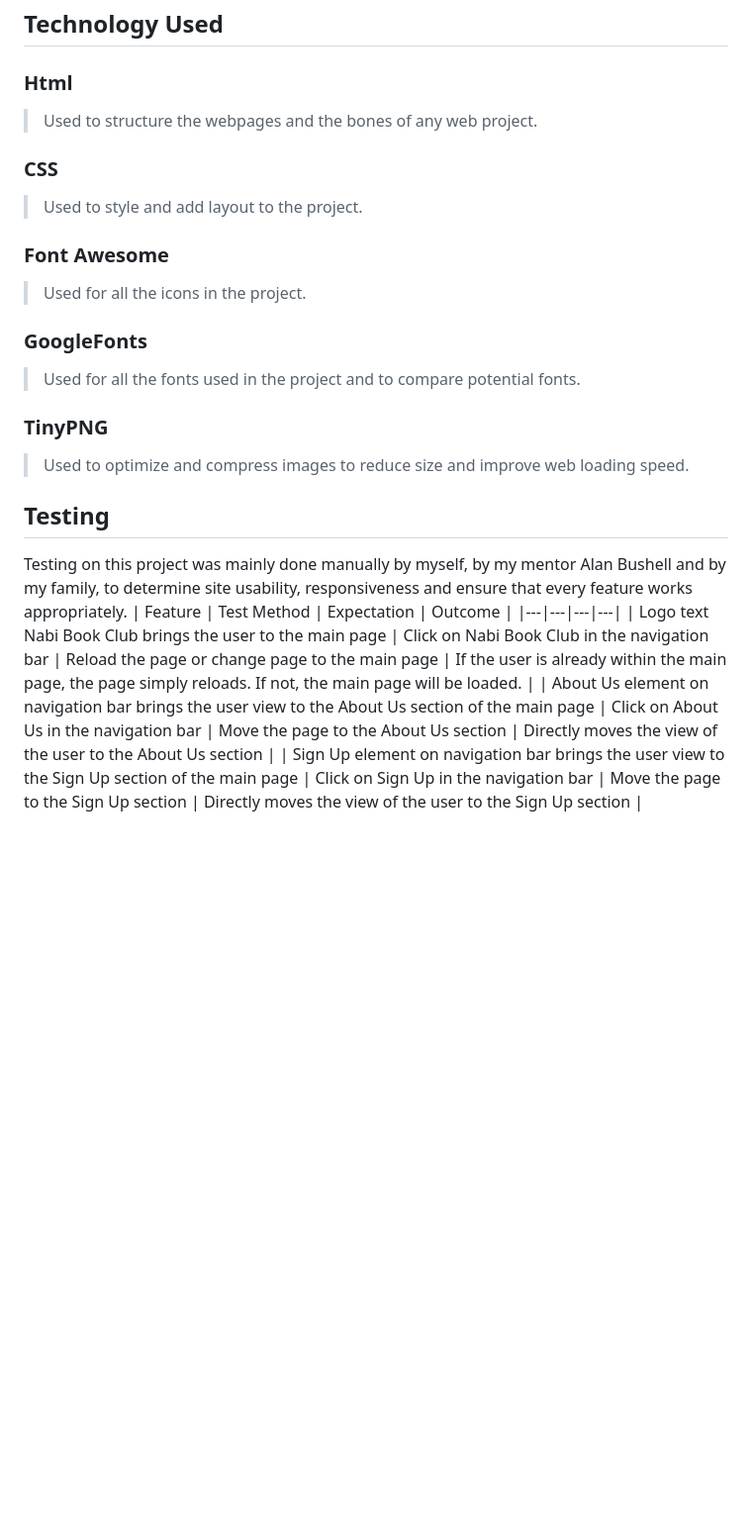
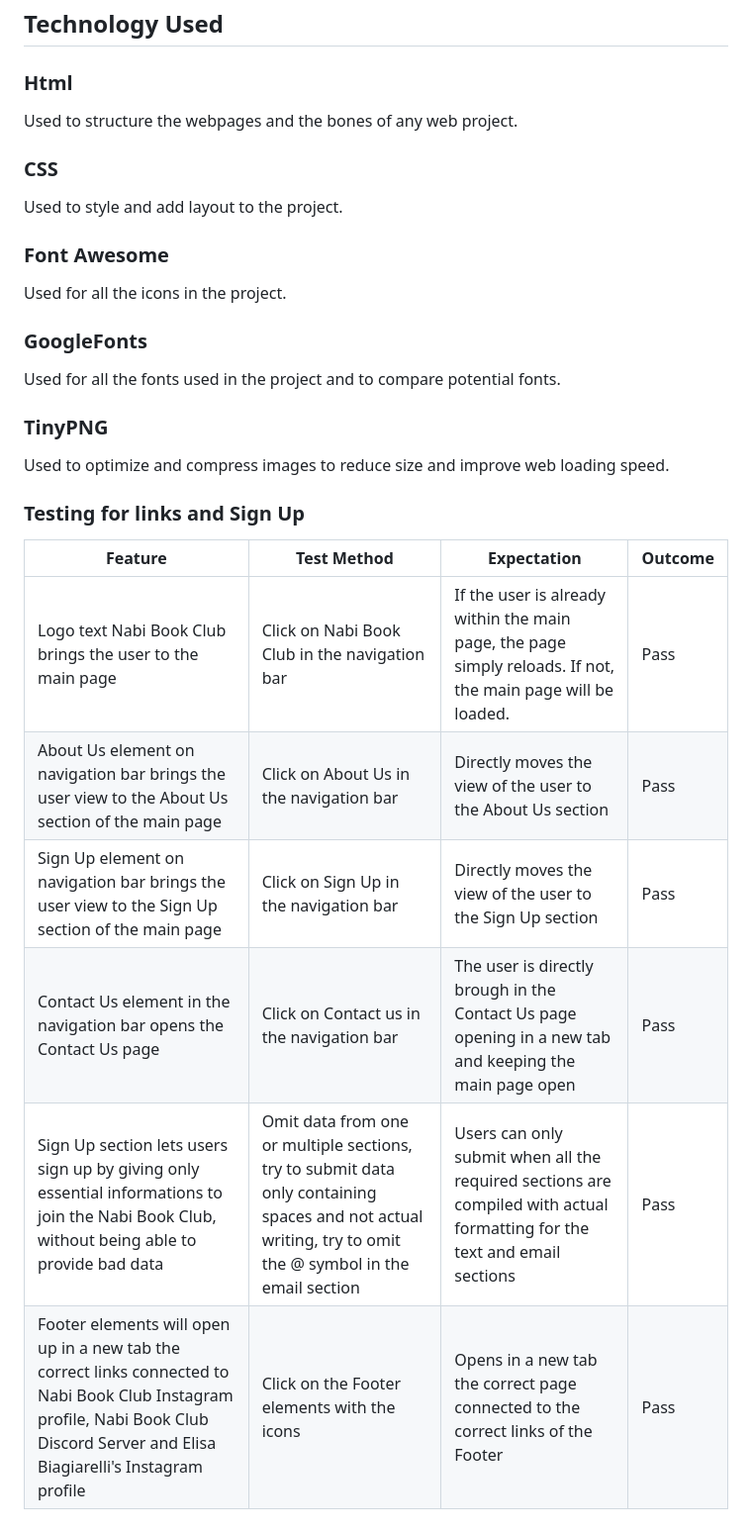
Before and after one commit to BiagiarelliAdriano/BookClub, a Markdown page: README.md, the part around the change. Shown at 99% size. Rendered like a GitHub page; blank space fills up the shorter version.

Commit message:
Add Testing for links and sign up section table

```diff
--- a/README.md
+++ b/README.md
@@ -53,20 +53,22 @@ This book club is dedicated to reading and discussing about Korean literature tr
 
 ## Technology Used
 ### Html
-> Used to structure the webpages and the bones of any web project.
+Used to structure the webpages and the bones of any web project.
 ### CSS
-> Used to style and add layout to the project.
+Used to style and add layout to the project.
 ### Font Awesome
-> Used for all the icons in the project.
+Used for all the icons in the project.
 ### GoogleFonts
-> Used for all the fonts used in the project and to compare potential fonts.
+Used for all the fonts used in the project and to compare potential fonts.
 ### TinyPNG
-> Used to optimize and compress images to reduce size and improve web loading speed.
+Used to optimize and compress images to reduce size and improve web loading speed.
 
-## Testing
-Testing on this project was mainly done manually by myself, by my mentor Alan Bushell and by my family, to determine site usability, responsiveness and ensure that every feature works appropriately.
+### Testing for links and Sign Up
 | Feature | Test Method | Expectation | Outcome |
 |---|---|---|---|
-| Logo text Nabi Book Club brings the user to the main page | Click on Nabi Book Club in the navigation bar | Reload the page or change page to the main page | If the user is already within the main page, the page simply reloads. If not, the main page will be loaded. |
-| About Us element on navigation bar brings the user view to the About Us section of the main page | Click on About Us in the navigation bar | Move the page to the About Us section | Directly moves the view of the user to the About Us section |
-| Sign Up element on navigation bar brings the user view to the Sign Up section of the main page | Click on Sign Up in the navigation bar | Move the page to the Sign Up section | Directly moves the view of the user to the Sign Up section |
+| Logo text Nabi Book Club brings the user to the main page | Click on Nabi Book Club in the navigation bar | If the user is already within the main page, the page simply reloads. If not, the main page will be loaded.| Pass |
+| About Us element on navigation bar brings the user view to the About Us section of the main page | Click on About Us in the navigation bar | Directly moves the view of the user to the About Us section | Pass |
+| Sign Up element on navigation bar brings the user view to the Sign Up section of the main page | Click on Sign Up in the navigation bar | Directly moves the view of the user to the Sign Up section | Pass |
+| Contact Us element in the navigation bar opens the Contact Us page | Click on Contact us in the navigation bar | The user is directly brough in the Contact Us page opening in a new tab and keeping the main page open | Pass |
+| Sign Up section lets users sign up by giving only essential informations to join the Nabi Book Club, without being able to provide bad data | Omit data from one or multiple sections, try to submit data only containing spaces and not actual writing, try to omit the @ symbol in the email section | Users can only submit when all the required sections are compiled with actual formatting for the text and email sections | Pass |
+| Footer elements will open up in a new tab the correct links connected to Nabi Book Club Instagram profile, Nabi Book Club Discord Server and Elisa Biagiarelli's Instagram profile | Click on the Footer elements with the icons | Opens in a new tab the correct page connected to the correct links of the Footer | Pass |
```
